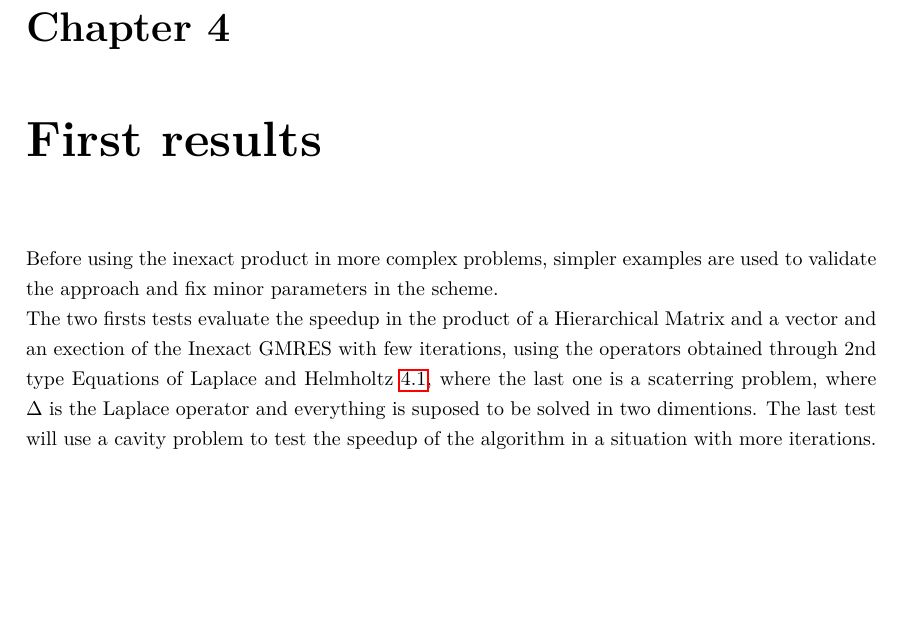
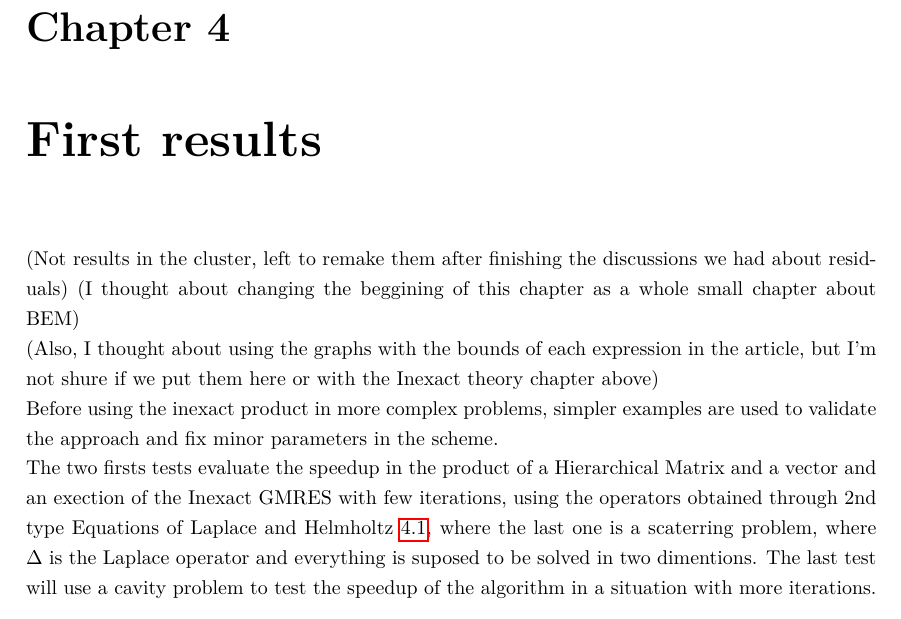
Before and after one commit to DuduGuima/InexactGMRES, a LaTeX thesis (Rapport/main.tex, which reads Rapport/chap4.tex): part of page 15 of 19, cut so that both start at the same text, the shorter picture padded with empty space. Compiled offline with pdfLaTeX.

Commit message:
small notes on ch4

```diff
--- a/Rapport/chap4.tex
+++ b/Rapport/chap4.tex
@@ -1,3 +1,9 @@
+
+(Not results in the cluster, left to remake them after finishing the discussions we had about residuals)
+(I thought about changing the beggining of this chapter as a whole small chapter about BEM)
+
+(Also, I thought about using the graphs with the bounds of each expression in the article, but I'm not shure if we put them here or with the Inexact theory chapter above)
+
 Before using the inexact product in more complex problems, simpler examples are used to validate the approach and fix minor parameters in the scheme.
 
 The two firsts tests evaluate the speedup in the product of a Hierarchical Matrix and a vector and an exection of the Inexact GMRES with few iterations, using the operators obtained through 2nd type Equations of Laplace and Helmholtz \ref{eq:pde_helmlaplace}, where the last one is a scaterring problem, where $\Delta$ is the Laplace operator and everything is suposed to be solved in two dimentions. The last test will use a cavity problem to test the speedup of the algorithm in a situation with more iterations.
```
Also changed, not shown: Rapport/main.pdf.
